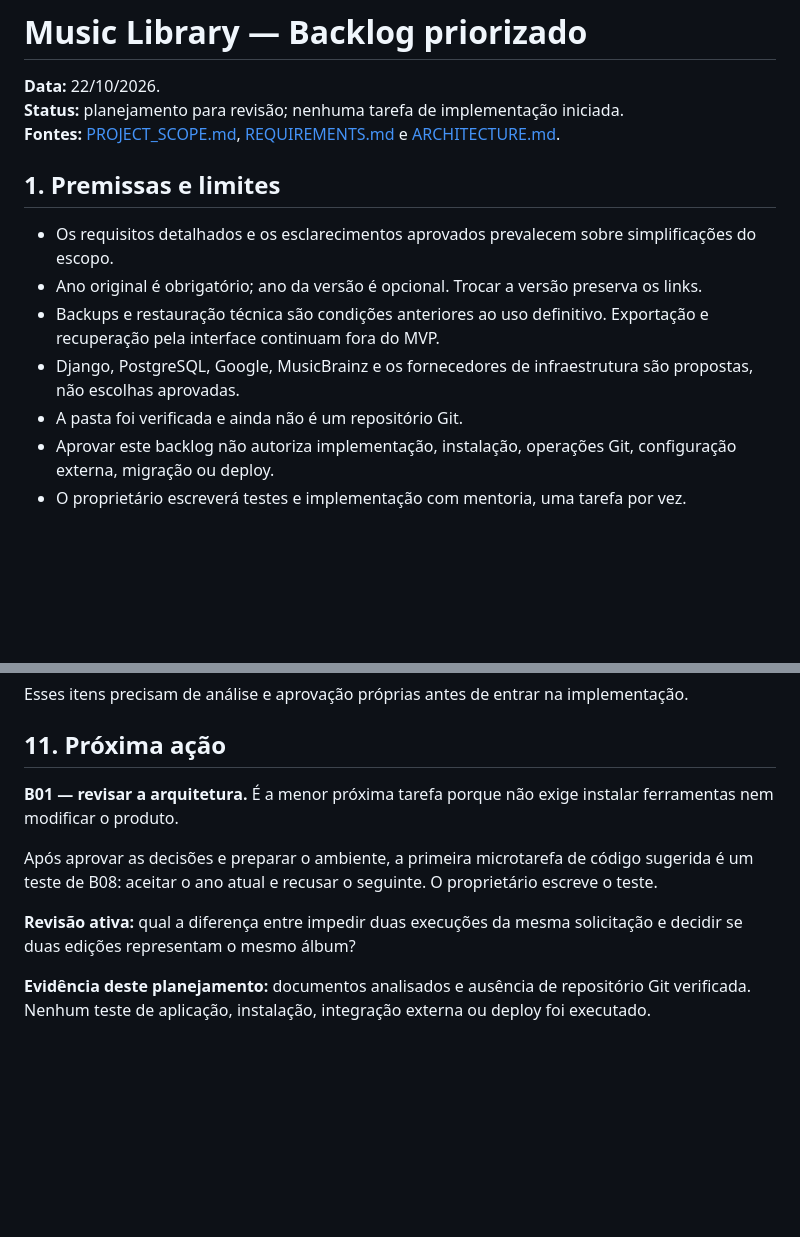
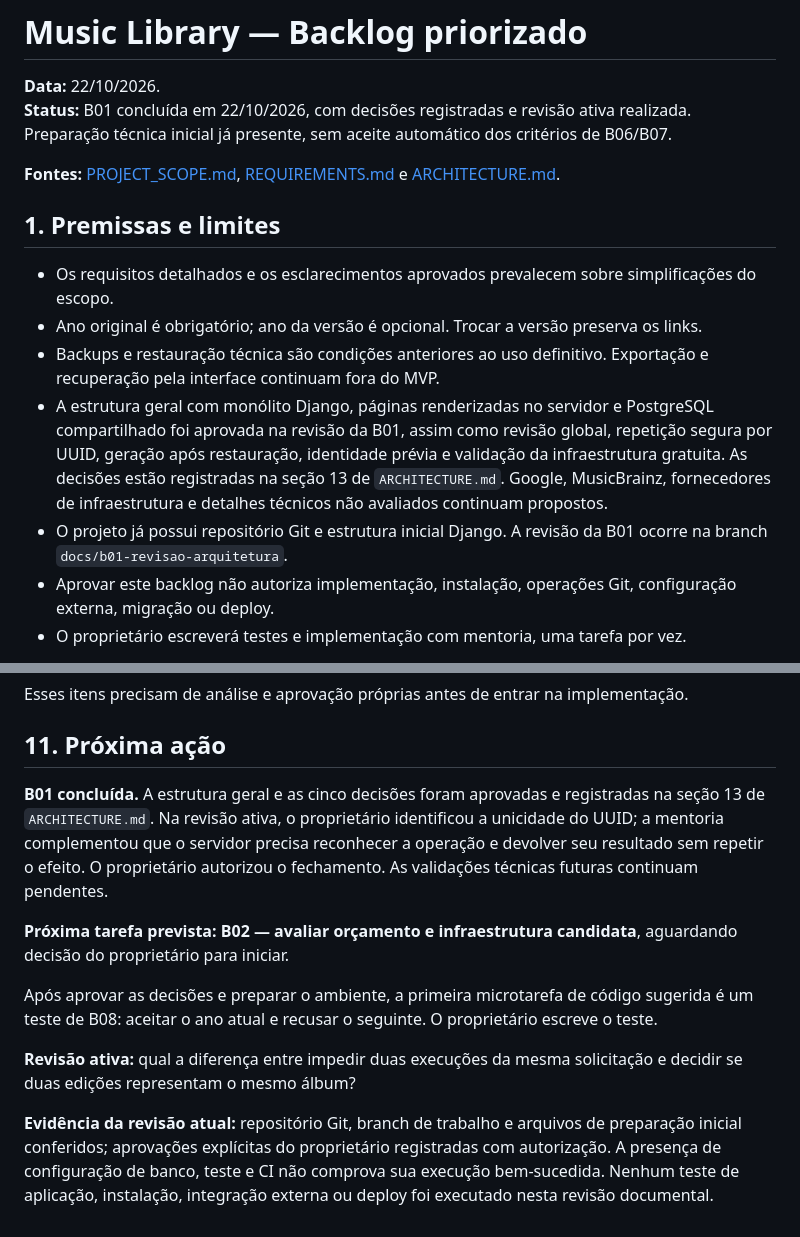
Before and after one commit to FilipeMadeira13/music-library, a Markdown page: BACKLOG.md, 2 parts joined by grey strips. GitHub-like rendering; blank space fills up the shorter version.

```diff
--- a/BACKLOG.md
+++ b/BACKLOG.md
@@ -1,7 +1,8 @@
 # Music Library — Backlog priorizado
 
 **Data:** 22/10/2026.
-**Status:** planejamento para revisão; nenhuma tarefa de implementação iniciada.
+**Status:** B01 concluída em 22/10/2026, com decisões registradas e revisão ativa realizada. Preparação técnica inicial já presente, sem aceite automático dos critérios de B06/B07.
+
 **Fontes:** [PROJECT_SCOPE.md](PROJECT_SCOPE.md), [REQUIREMENTS.md](REQUIREMENTS.md) e [ARCHITECTURE.md](ARCHITECTURE.md).
 
 ## 1. Premissas e limites
@@ -9,8 +10,8 @@
 - Os requisitos detalhados e os esclarecimentos aprovados prevalecem sobre simplificações do escopo.
 - Ano original é obrigatório; ano da versão é opcional. Trocar a versão preserva os links.
 - Backups e restauração técnica são condições anteriores ao uso definitivo. Exportação e recuperação pela interface continuam fora do MVP.
-- Django, PostgreSQL, Google, MusicBrainz e os fornecedores de infraestrutura são propostas, não escolhas aprovadas.
-- A pasta foi verificada e ainda não é um repositório Git.
+- A estrutura geral com monólito Django, páginas renderizadas no servidor e PostgreSQL compartilhado foi aprovada na revisão da B01, assim como revisão global, repetição segura por UUID, geração após restauração, identidade prévia e validação da infraestrutura gratuita. As decisões estão registradas na seção 13 de `ARCHITECTURE.md`. Google, MusicBrainz, fornecedores de infraestrutura e detalhes técnicos não avaliados continuam propostos.
+- O projeto já possui repositório Git e estrutura inicial Django. A revisão da B01 ocorre na branch `docs/b01-revisao-arquitetura`.
 - Aprovar este backlog não autoriza implementação, instalação, operações Git, configuração externa, migração ou deploy.
 - O proprietário escreverá testes e implementação com mentoria, uma tarefa por vez.
 
@@ -150,10 +151,12 @@ Esses itens precisam de análise e aprovação próprias antes de entrar na impl
 
 ## 11. Próxima ação
 
-**B01 — revisar a arquitetura.** É a menor próxima tarefa porque não exige instalar ferramentas nem modificar o produto.
+**B01 concluída.** A estrutura geral e as cinco decisões foram aprovadas e registradas na seção 13 de `ARCHITECTURE.md`. Na revisão ativa, o proprietário identificou a unicidade do UUID; a mentoria complementou que o servidor precisa reconhecer a operação e devolver seu resultado sem repetir o efeito. O proprietário autorizou o fechamento. As validações técnicas futuras continuam pendentes.
+
+**Próxima tarefa prevista: B02 — avaliar orçamento e infraestrutura candidata**, aguardando decisão do proprietário para iniciar.
 
 Após aprovar as decisões e preparar o ambiente, a primeira microtarefa de código sugerida é um teste de B08: aceitar o ano atual e recusar o seguinte. O proprietário escreve o teste.
 
 **Revisão ativa:** qual a diferença entre impedir duas execuções da mesma solicitação e decidir se duas edições representam o mesmo álbum?
 
-**Evidência deste planejamento:** documentos analisados e ausência de repositório Git verificada. Nenhum teste de aplicação, instalação, integração externa ou deploy foi executado.
+**Evidência da revisão atual:** repositório Git, branch de trabalho e arquivos de preparação inicial conferidos; aprovações explícitas do proprietário registradas com autorização. A presença de configuração de banco, teste e CI não comprova sua execução bem-sucedida. Nenhum teste de aplicação, instalação, integração externa ou deploy foi executado nesta revisão documental.
```
Also changed, not shown: other parts of BACKLOG.md (+2 -2 lines), ARCHITECTURE.md (+25 -7 lines).
